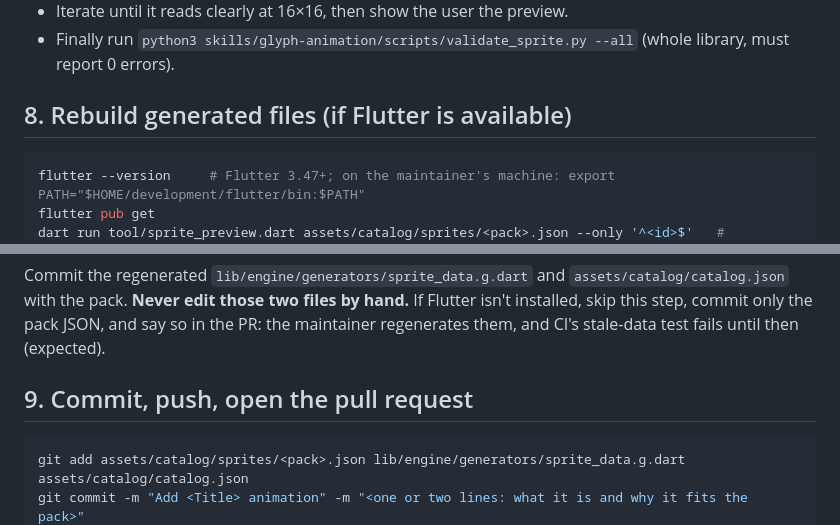
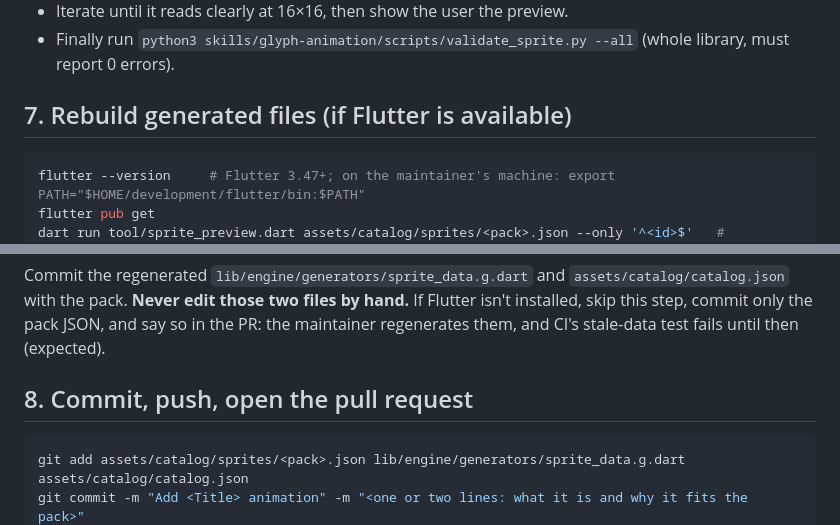
Before and after one commit to spandan-kumar/glyph, a Markdown page: skills/glyph-animation/SKILL.md, 2 parts joined by grey strips. Drawn GitHub-style.

````diff
--- a/skills/glyph-animation/SKILL.md
+++ b/skills/glyph-animation/SKILL.md
@@ -175,7 +159,7 @@ python3 skills/glyph-animation/scripts/validate_sprite.py \
 - Finally run `python3 skills/glyph-animation/scripts/validate_sprite.py --all`
   (whole library, must report 0 errors).
 
-## 8. Rebuild generated files (if Flutter is available)
+## 7. Rebuild generated files (if Flutter is available)
 
 ```bash
 flutter --version     # Flutter 3.47+; on the maintainer's machine: export PATH="$HOME/development/flutter/bin:$PATH"
@@ -192,7 +176,7 @@ hand.** If Flutter isn't installed, skip this step, commit only the pack JSON,
 and say so in the PR: the maintainer regenerates them, and CI's stale-data
 test fails until then (expected).
 
-## 9. Commit, push, open the pull request
+## 8. Commit, push, open the pull request
 
 ```bash
 git add assets/catalog/sprites/<pack>.json lib/engine/generators/sprite_data.g.dart assets/catalog/catalog.json
````
Also changed, not shown: other parts of skills/glyph-animation/SKILL.md (+4 -20 lines).
